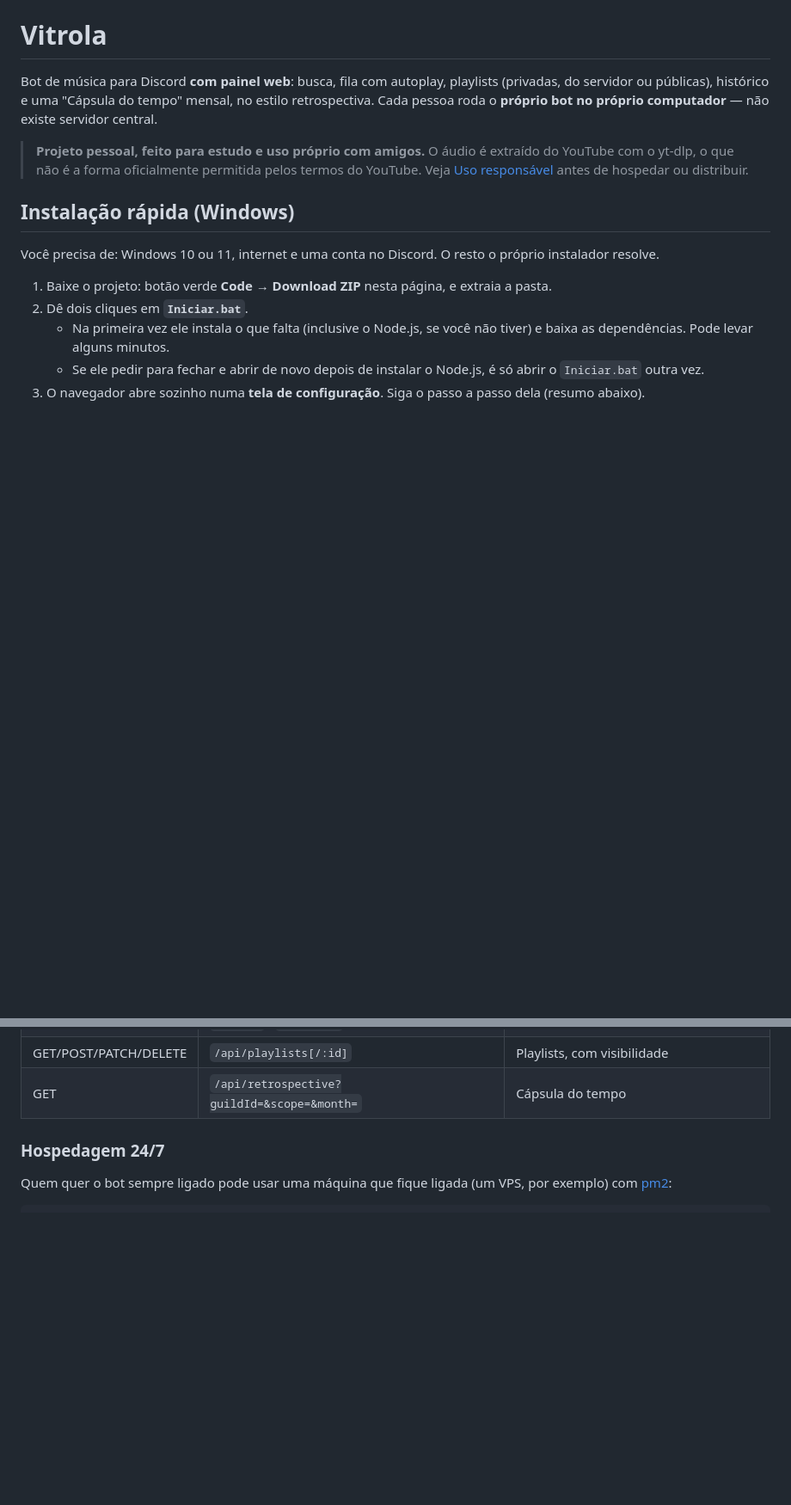
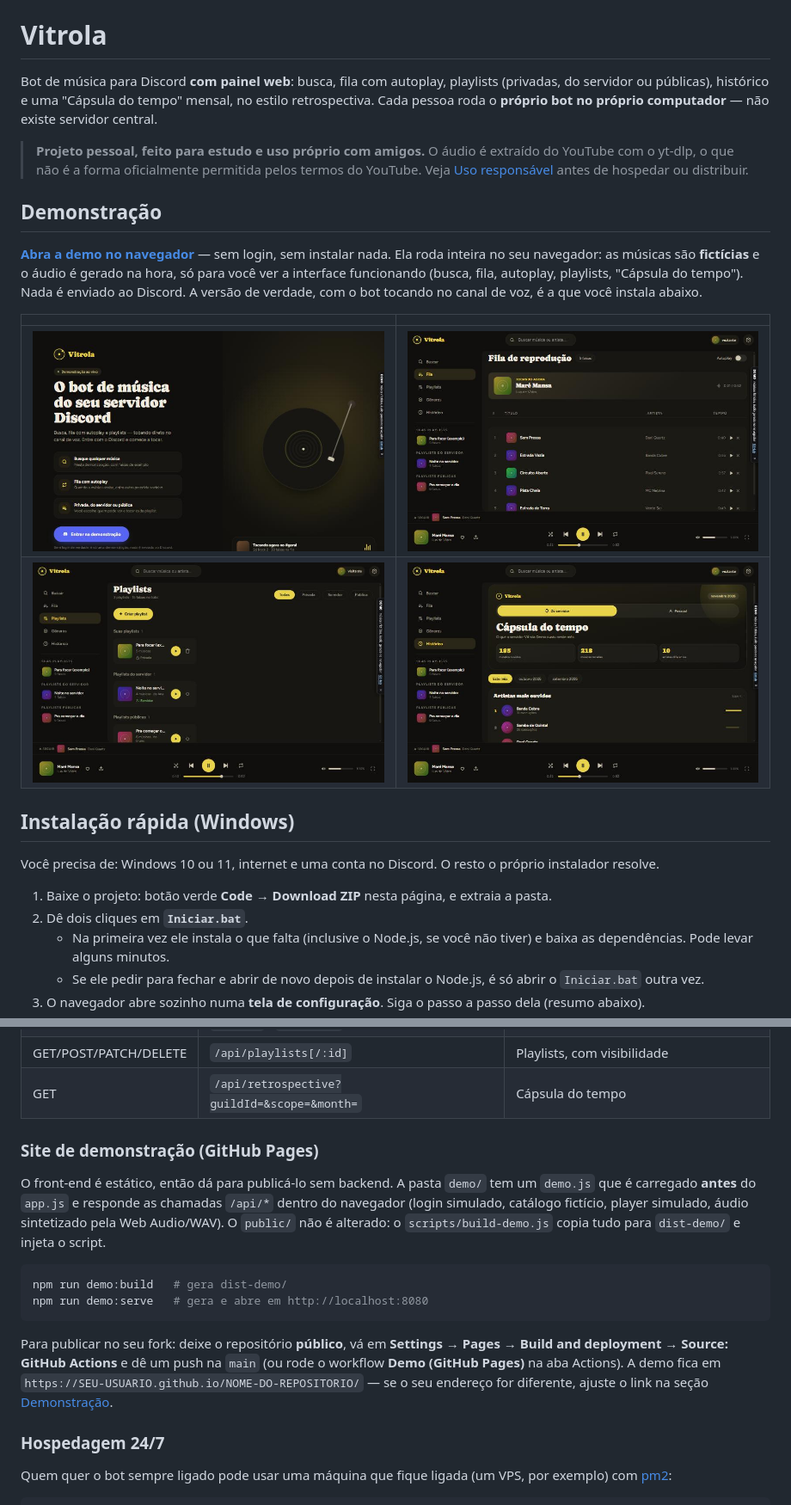
Before and after one commit to ismash1598/Vitrola, a Markdown page: README.md, 2 parts joined by grey strips. Shown at 86% size. GitHub-like rendering; pictures changed too: assets/screenshots/capsula-do-tempo.png (added), assets/screenshots/fila.png (added), assets/screenshots/landing.png (added); blank space fills up the shorter version.

````diff
--- a/README.md
+++ b/README.md
@@ -3,6 +3,15 @@
 Bot de música para Discord **com painel web**: busca, fila com autoplay, playlists (privadas, do servidor ou públicas), histórico e uma "Cápsula do tempo" mensal, no estilo retrospectiva. Cada pessoa roda o **próprio bot no próprio computador** — não existe servidor central.
 
 > **Projeto pessoal, feito para estudo e uso próprio com amigos.** O áudio é extraído do YouTube com o yt-dlp, o que não é a forma oficialmente permitida pelos termos do YouTube. Veja [Uso responsável](#uso-responsável) antes de hospedar ou distribuir.
+
+## Demonstração
+
+**[Abra a demo no navegador](https://ismash1598.github.io/Vitrola/)** — sem login, sem instalar nada. Ela roda inteira no seu navegador: as músicas são **fictícias** e o áudio é gerado na hora, só para você ver a interface funcionando (busca, fila, autoplay, playlists, "Cápsula do tempo"). Nada é enviado ao Discord. A versão de verdade, com o bot tocando no canal de voz, é a que você instala abaixo.
+
+| | |
+|---|---|
+| ![Tela inicial](assets/screenshots/landing.png) | ![Fila de reprodução](assets/screenshots/fila.png) |
+| ![Playlists](assets/screenshots/playlists.png) | ![Cápsula do tempo](assets/screenshots/capsula-do-tempo.png) |
 
 ## Instalação rápida (Windows)
 
@@ -136,6 +148,17 @@ Tudo em `/api`, exceto `/api/search` e `/api/public-stats` (públicas), exige o
 | POST | `/api/pause` · `/resume` · `/skip` · `/seek` · `/volume` · `/autoplay` | Controles |
 | GET/POST/PATCH/DELETE | `/api/playlists[/:id]` | Playlists, com visibilidade |
 | GET | `/api/retrospective?guildId=&scope=&month=` | Cápsula do tempo |
+
+### Site de demonstração (GitHub Pages)
+
+O front-end é estático, então dá para publicá-lo sem backend. A pasta `demo/` tem um `demo.js` que é carregado **antes** do `app.js` e responde as chamadas `/api/*` dentro do navegador (login simulado, catálogo fictício, player simulado, áudio sintetizado pela Web Audio/WAV). O `public/` não é alterado: o `scripts/build-demo.js` copia tudo para `dist-demo/` e injeta o script.
+
+```bash
+npm run demo:build   # gera dist-demo/
+npm run demo:serve   # gera e abre em http://localhost:8080
+```
+
+Para publicar no seu fork: deixe o repositório **público**, vá em **Settings → Pages → Build and deployment → Source: GitHub Actions** e dê um push na `main` (ou rode o workflow **Demo (GitHub Pages)** na aba Actions). A demo fica em `https://SEU-USUARIO.github.io/NOME-DO-REPOSITORIO/` — se o seu endereço for diferente, ajuste o link na seção [Demonstração](#demonstração).
 
 ### Hospedagem 24/7
 
````
Also changed, not shown: other parts of README.md (+3 -0 lines), assets/screenshots/ouvir-no-site.png (added), 7 other files.
